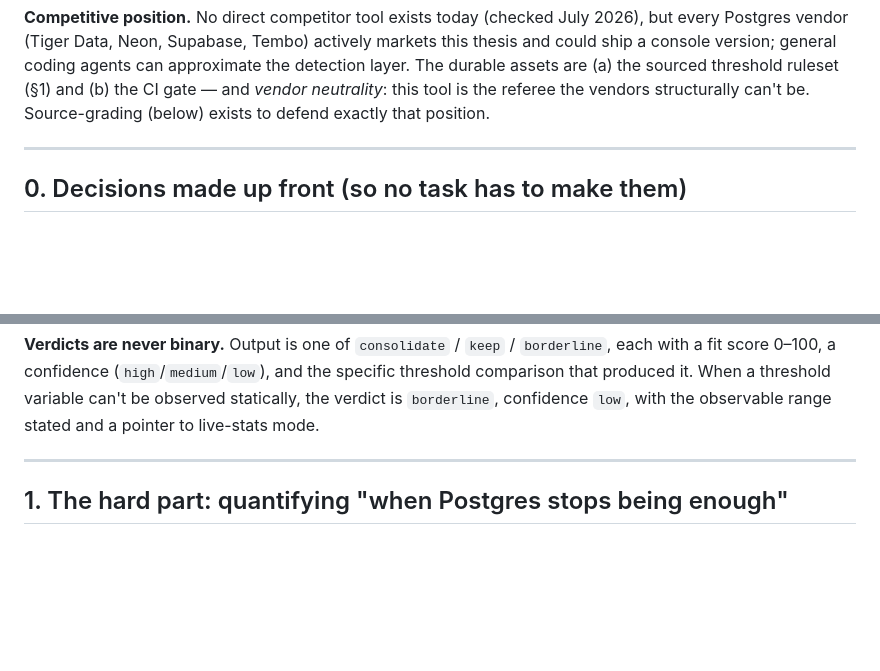
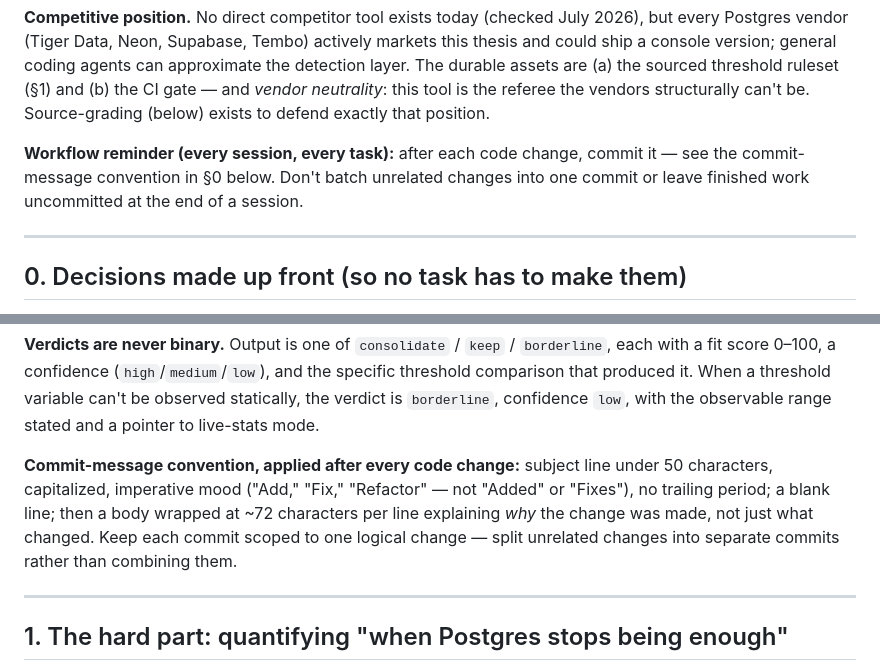
Before and after one commit to ericwei1107/postgres-consolidation-advisor, a Markdown page: PLAN.md, 2 parts joined by grey strips. Rendered like a GitHub page; blank space fills up the shorter version.

Commit message:
Update PLAN.md to include workflow reminders and commit-message conventions
Added sections emphasizing the importance of committing changes after each code modification and outlined the specific format for commit messages. This aims to enhance clarity and maintainability in the project's version control practices.

```diff
--- a/PLAN.md
+++ b/PLAN.md
@@ -29,6 +29,11 @@ approximate the detection layer. The durable assets are (a) the sourced threshol
 ruleset (§1) and (b) the CI gate — and *vendor neutrality*: this tool is the referee
 the vendors structurally can't be. Source-grading (below) exists to defend exactly
 that position.
+
+**Workflow reminder (every session, every task):** after each code change,
+commit it — see the commit-message convention in §0 below. Don't batch
+unrelated changes into one commit or leave finished work uncommitted at the
+end of a session.
 
 ---
 
@@ -66,6 +71,13 @@ fall back to the untailored template.
 the specific threshold comparison that produced it. When a threshold variable can't
 be observed statically, the verdict is `borderline`, confidence `low`, with the
 observable range stated and a pointer to live-stats mode.
+
+**Commit-message convention, applied after every code change:** subject line
+under 50 characters, capitalized, imperative mood ("Add," "Fix," "Refactor" —
+not "Added" or "Fixes"), no trailing period; a blank line; then a body wrapped
+at ~72 characters per line explaining *why* the change was made, not just what
+changed. Keep each commit scoped to one logical change — split unrelated
+changes into separate commits rather than combining them.
 
 ---
 
```
